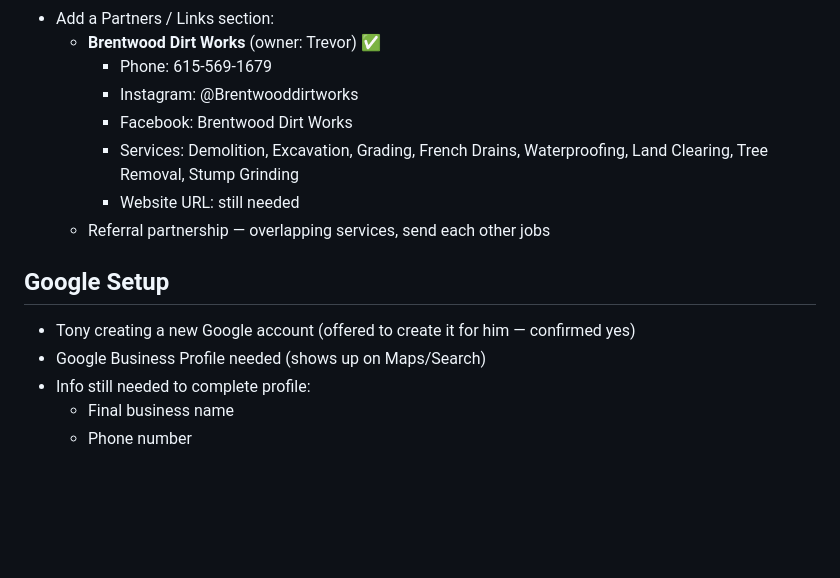
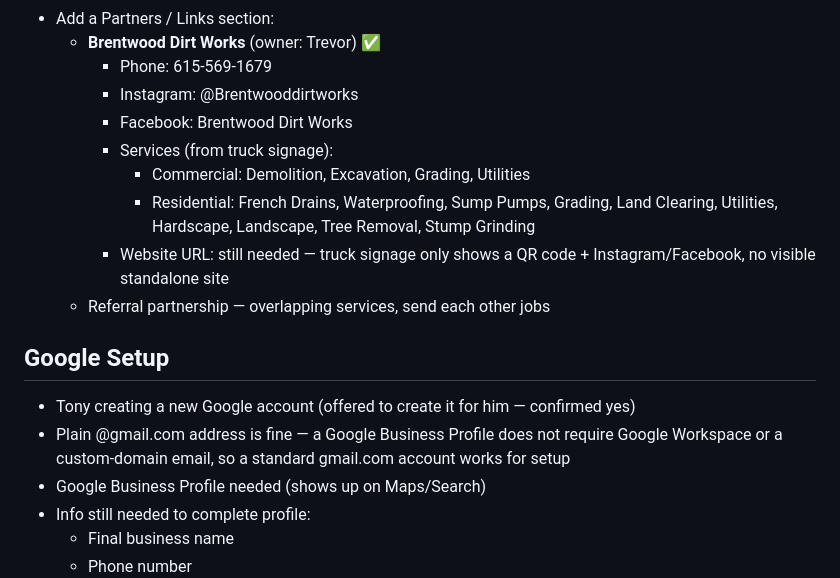
Before and after one commit to AwesomePueblo/tonys-land-clearing, a Markdown page: requirements.md, the part around the change. Rendered like a GitHub page; blank space fills up the shorter version.

Commit message:
Update partner service list from truck signage; note gmail.com is fine for Business Profile

```diff
--- a/requirements.md
+++ b/requirements.md
@@ -23,12 +23,15 @@
     - Phone: 615-569-1679
     - Instagram: @Brentwooddirtworks
     - Facebook: Brentwood Dirt Works
-    - Services: Demolition, Excavation, Grading, French Drains, Waterproofing, Land Clearing, Tree Removal, Stump Grinding
-    - Website URL: still needed
+    - Services (from truck signage):
+      - Commercial: Demolition, Excavation, Grading, Utilities
+      - Residential: French Drains, Waterproofing, Sump Pumps, Grading, Land Clearing, Utilities, Hardscape, Landscape, Tree Removal, Stump Grinding
+    - Website URL: still needed — truck signage only shows a QR code + Instagram/Facebook, no visible standalone site
   - Referral partnership — overlapping services, send each other jobs
 
 ## Google Setup
 - Tony creating a new Google account (offered to create it for him — confirmed yes)
+- Plain @gmail.com address is fine — a Google Business Profile does not require Google Workspace or a custom-domain email, so a standard gmail.com account works for setup
 - Google Business Profile needed (shows up on Maps/Search)
 - Info still needed to complete profile:
   - Final business name
```
